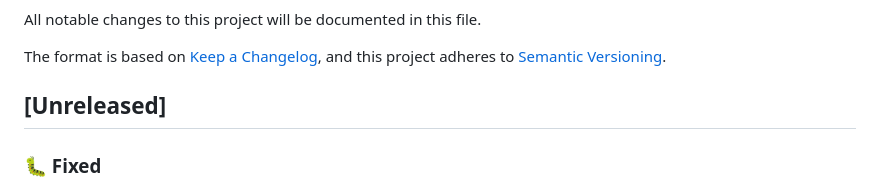
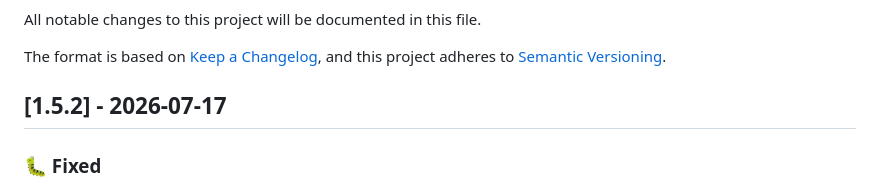
Before and after one commit to febbyRG/pdf-decomposer, a Markdown page: CHANGELOG.md, the part around the change. Rendered like a GitHub page.

Commit message:
docs: date the 1.5.2 changelog entry

```diff
--- a/CHANGELOG.md
+++ b/CHANGELOG.md
@@ -5,7 +5,7 @@ All notable changes to this project will be documented in this file.
 The format is based on [Keep a Changelog](https://keepachangelog.com/en/1.0.0/),
 and this project adheres to [Semantic Versioning](https://semver.org/spec/v2.0.0.html).
 
-## [Unreleased]
+## [1.5.2] - 2026-07-17
 
 ### 🐛 Fixed
 - **TOC gutter numbers and thumbnail page tags survive cleaning.** A stylized table of contents prints each entry's page number as a short isolated token beside the title, and tags its preview thumbnails with page numbers. The clean composer's minimum length/width floors (stray-glyph noise filters) silently removed every one of them (all 18 on the davisart TOC spread), leaving downstream AI conversion to guess the numbers from the page screenshot. Pure-numeric 1-3 digit tokens at reading size are now exempt from those floors when they label something: another text element on the same visual row nearby, or an image they sit on. Lone stray digits and sub-reading-size superscript markers are still dropped, and real folios remain covered by the margin-band crop. Verified byte-identical element output on the portrait and spread regression corpora (mivision, opus).
```
